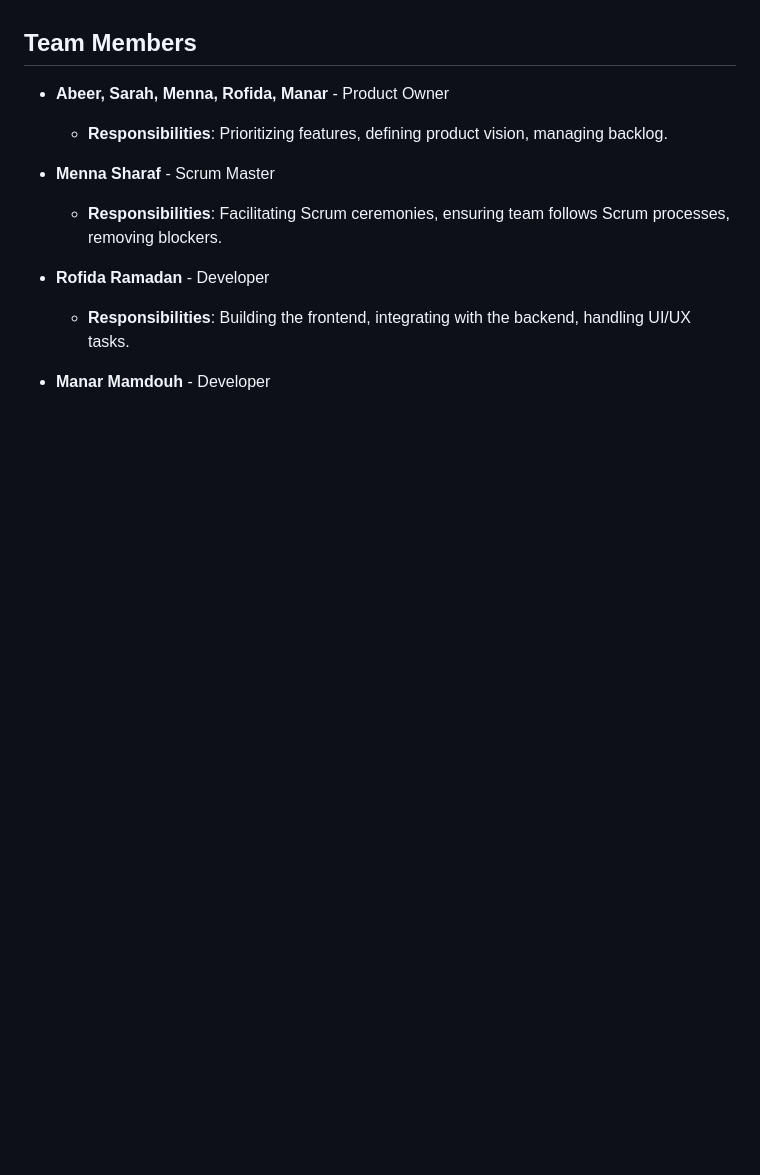
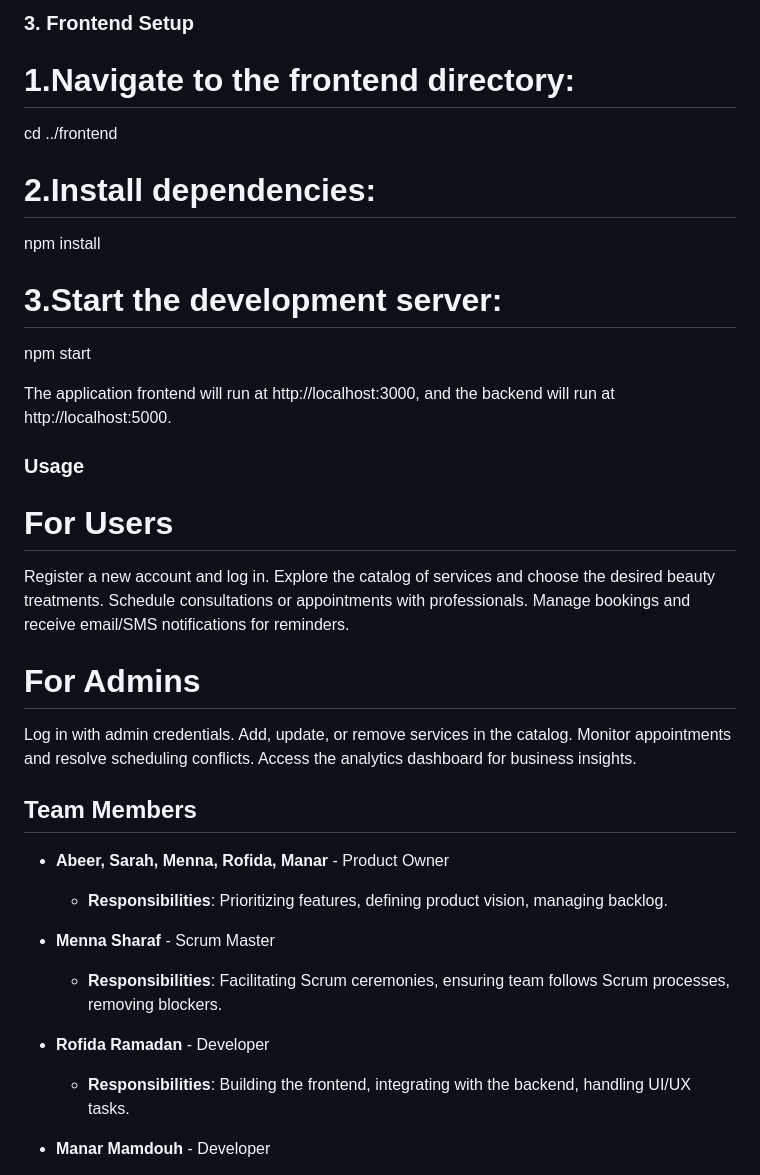
Before and after one commit to AbeerAmin/GlowVibe-Beauty-Clinic-Web-App, a Markdown page: README.md, the part around the change printed below. Drawn GitHub-style; blank space fills up the shorter version.

```diff
--- a/README.md
+++ b/README.md
@@ -10,3 +58,25 @@ GlowVibe was developed to solve the frustrations that both beauty clinic clients
+### 3. Frontend Setup
+# 1.Navigate to the frontend directory:
+  cd ../frontend
+# 2.Install dependencies:
+  npm install
+# 3.Start the development server:
+  npm start
+
+The application frontend will run at http://localhost:3000, and the backend will run at http://localhost:5000.
+
+
+### Usage
+# For Users
+Register a new account and log in.
+Explore the catalog of services and choose the desired beauty treatments.
+Schedule consultations or appointments with professionals.
+Manage bookings and receive email/SMS notifications for reminders.
+# For Admins
+Log in with admin credentials.
+Add, update, or remove services in the catalog.
+Monitor appointments and resolve scheduling conflicts.
+Access the analytics dashboard for business insights.
 
 ## Team Members
 
```
Also changed, not shown: other parts of README.md (+71 -0 lines).
